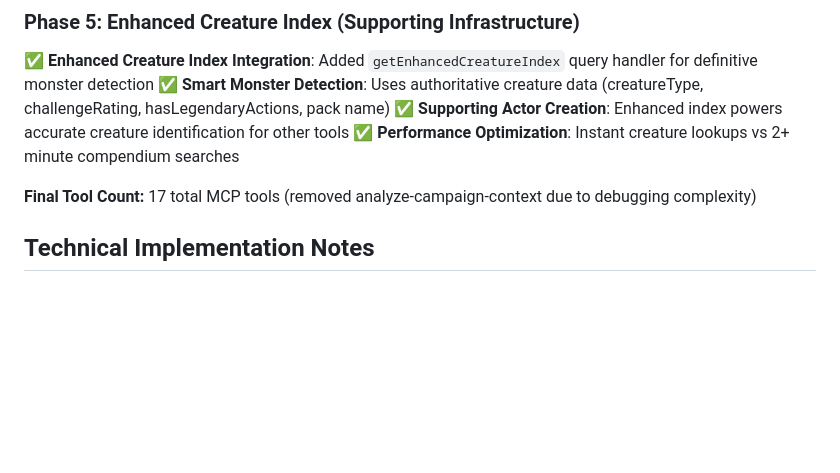
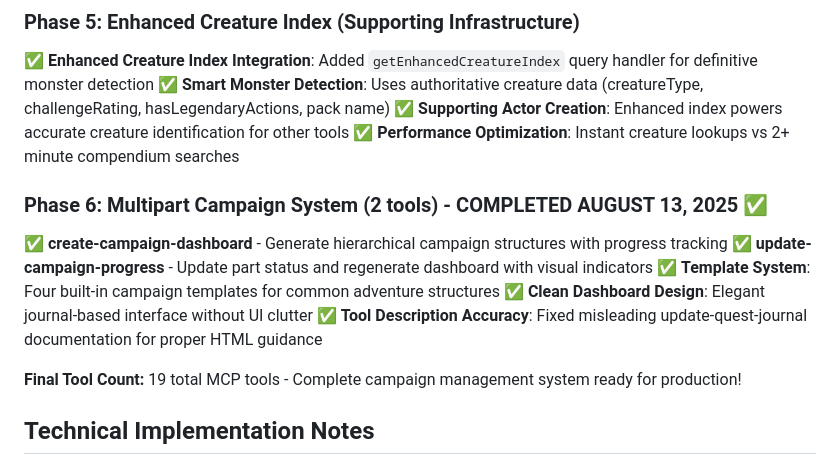
Before and after one commit to ctbritt/foundry-vtt-mcp, a Markdown page: CLAUDE.md, the part around the change printed below. Rendered like a GitHub page; blank space fills up the shorter version.

```diff
--- a/CLAUDE.md
+++ b/CLAUDE.md
@@ -81,7 +88,14 @@
 ✅ **Supporting Actor Creation**: Enhanced index powers accurate creature identification for other tools
 ✅ **Performance Optimization**: Instant creature lookups vs 2+ minute compendium searches
 
-**Final Tool Count:** 17 total MCP tools (removed analyze-campaign-context due to debugging complexity)
+### Phase 6: Multipart Campaign System (2 tools) - COMPLETED AUGUST 13, 2025 ✅
+✅ **create-campaign-dashboard** - Generate hierarchical campaign structures with progress tracking
+✅ **update-campaign-progress** - Update part status and regenerate dashboard with visual indicators
+✅ **Template System**: Four built-in campaign templates for common adventure structures
+✅ **Clean Dashboard Design**: Elegant journal-based interface without UI clutter
+✅ **Tool Description Accuracy**: Fixed misleading update-quest-journal documentation for proper HTML guidance
+
+**Final Tool Count:** 19 total MCP tools - Complete campaign management system ready for production!
 
 ## Technical Implementation Notes
 
```
Also changed, not shown: other parts of CLAUDE.md (+26 -17 lines).
